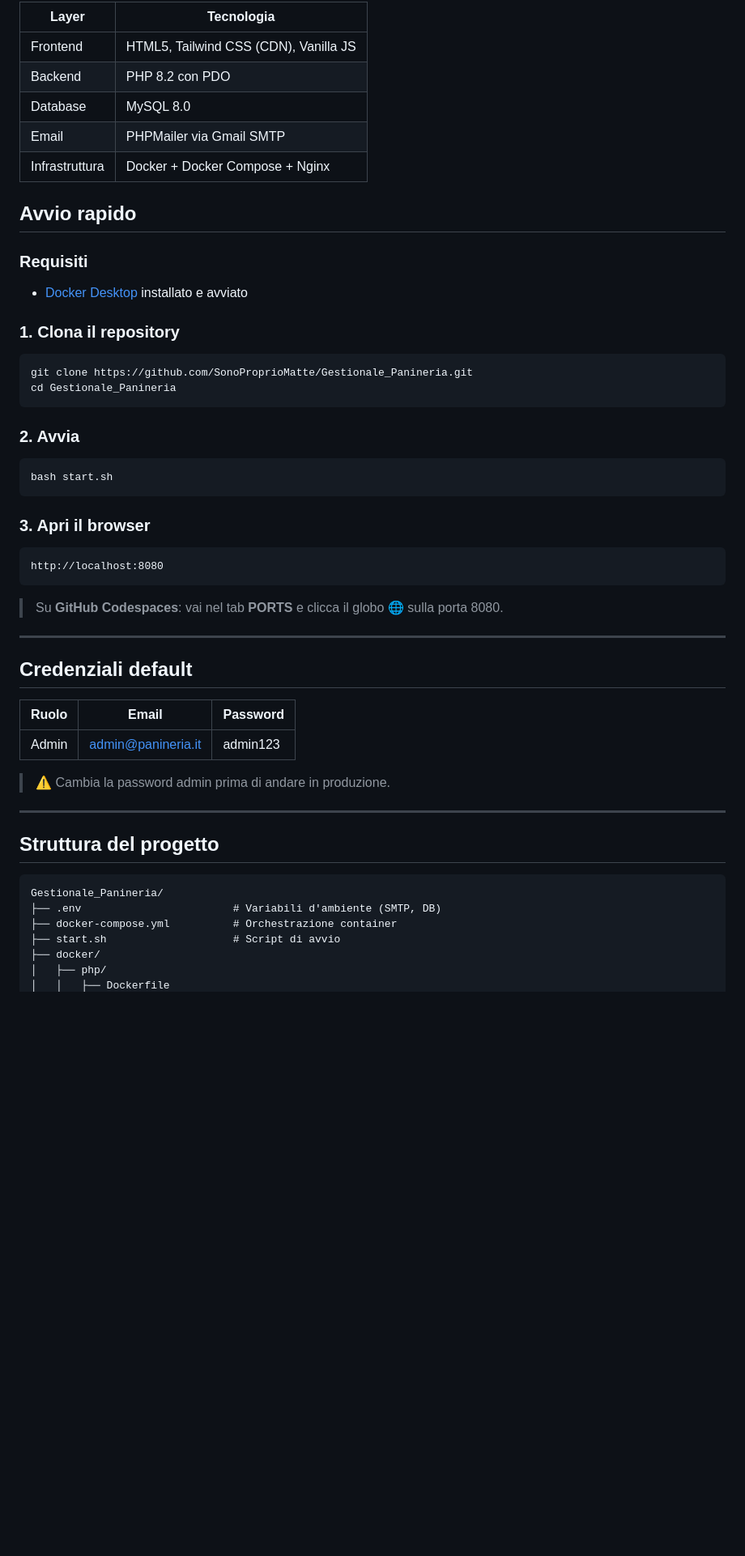
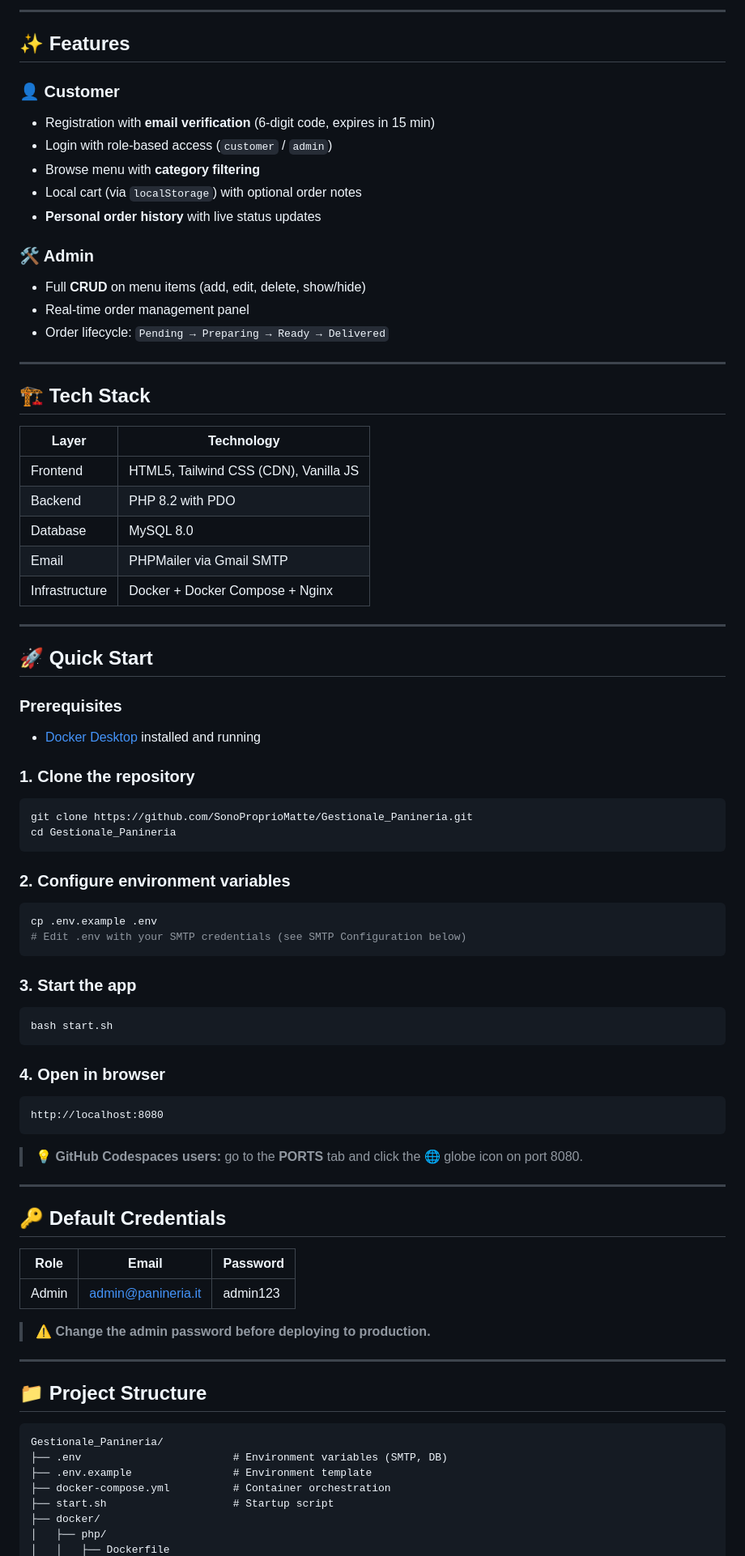
Before and after one commit to SonoProprioMatte/Gestionale_Panineria, a Markdown page: README.md, the part around one of its changes. Shown at 81% size. Rendered like a GitHub page; blank space fills up the shorter version.

````diff
--- a/README.md
+++ b/README.md
@@ -6,54 +10,83 @@ Web app completa per la gestione di una panineria — menu, ordini, pannello adm
 
-| Layer | Tecnologia |
-|---|---|
-| Frontend | HTML5, Tailwind CSS (CDN), Vanilla JS |
-| Backend | PHP 8.2 con PDO |
-| Database | MySQL 8.0 |
-| Email | PHPMailer via Gmail SMTP |
-| Infrastruttura | Docker + Docker Compose + Nginx |
+---
 
-## Avvio rapido
+## ✨ Features
 
-### Requisiti
-- [Docker Desktop](https://www.docker.com/products/docker-desktop/) installato e avviato
+### 👤 Customer
+- Registration with **email verification** (6-digit code, expires in 15 min)
+- Login with role-based access (`customer` / `admin`)
+- Browse menu with **category filtering**
+- Local cart (via `localStorage`) with optional order notes
+- **Personal order history** with live status updates
 
-### 1. Clona il repository
+### 🛠️ Admin
+- Full **CRUD** on menu items (add, edit, delete, show/hide)
+- Real-time order management panel
+- Order lifecycle: `Pending → Preparing → Ready → Delivered`
+
+---
+
+## 🏗️ Tech Stack
+
+| Layer          | Technology                        |
+|----------------|-----------------------------------|
+| Frontend       | HTML5, Tailwind CSS (CDN), Vanilla JS |
+| Backend        | PHP 8.2 with PDO                  |
+| Database       | MySQL 8.0                         |
+| Email          | PHPMailer via Gmail SMTP          |
+| Infrastructure | Docker + Docker Compose + Nginx   |
+
+---
+
+## 🚀 Quick Start
+
+### Prerequisites
+- [Docker Desktop](https://www.docker.com/products/docker-desktop/) installed and running
+
+### 1. Clone the repository
 ```bash
 git clone https://github.com/SonoProprioMatte/Gestionale_Panineria.git
 cd Gestionale_Panineria
 ```
 
-### 2. Avvia
+### 2. Configure environment variables
+```bash
+cp .env.example .env
+# Edit .env with your SMTP credentials (see SMTP Configuration below)
+```
+
+### 3. Start the app
 ```bash
 bash start.sh
 ```
 
-### 3. Apri il browser
+### 4. Open in browser
 ```
 http://localhost:8080
 ```
 
-> Su **GitHub Codespaces**: vai nel tab **PORTS** e clicca il globo 🌐 sulla porta 8080.
+> 💡 **GitHub Codespaces users:** go to the **PORTS** tab and click the 🌐 globe icon on port 8080.
 
 ---
 
-## Credenziali default
+## 🔑 Default Credentials
 
-| Ruolo | Email | Password |
-|---|---|---|
-| Admin | admin@panineria.it | admin123 |
+| Role  | Email              | Password  |
+|-------|--------------------|-----------|
+| Admin | admin@panineria.it | admin123  |
 
-> ⚠️ Cambia la password admin prima di andare in produzione.
+> ⚠️ **Change the admin password before deploying to production.**
 
 ---
 
-## Struttura del progetto
+## 📁 Project Structure
 
 ```
 Gestionale_Panineria/
-├── .env                        # Variabili d'ambiente (SMTP, DB)
-├── docker-compose.yml          # Orchestrazione container
-├── start.sh                    # Script di avvio
+├── .env                        # Environment variables (SMTP, DB)
+├── .env.example                # Environment template
+├── docker-compose.yml          # Container orchestration
+├── start.sh                    # Startup script
 ├── docker/
 │   ├── php/
 │   │   ├── Dockerfile
````
Also changed, not shown: other parts of README.md (+44 -47 lines).
